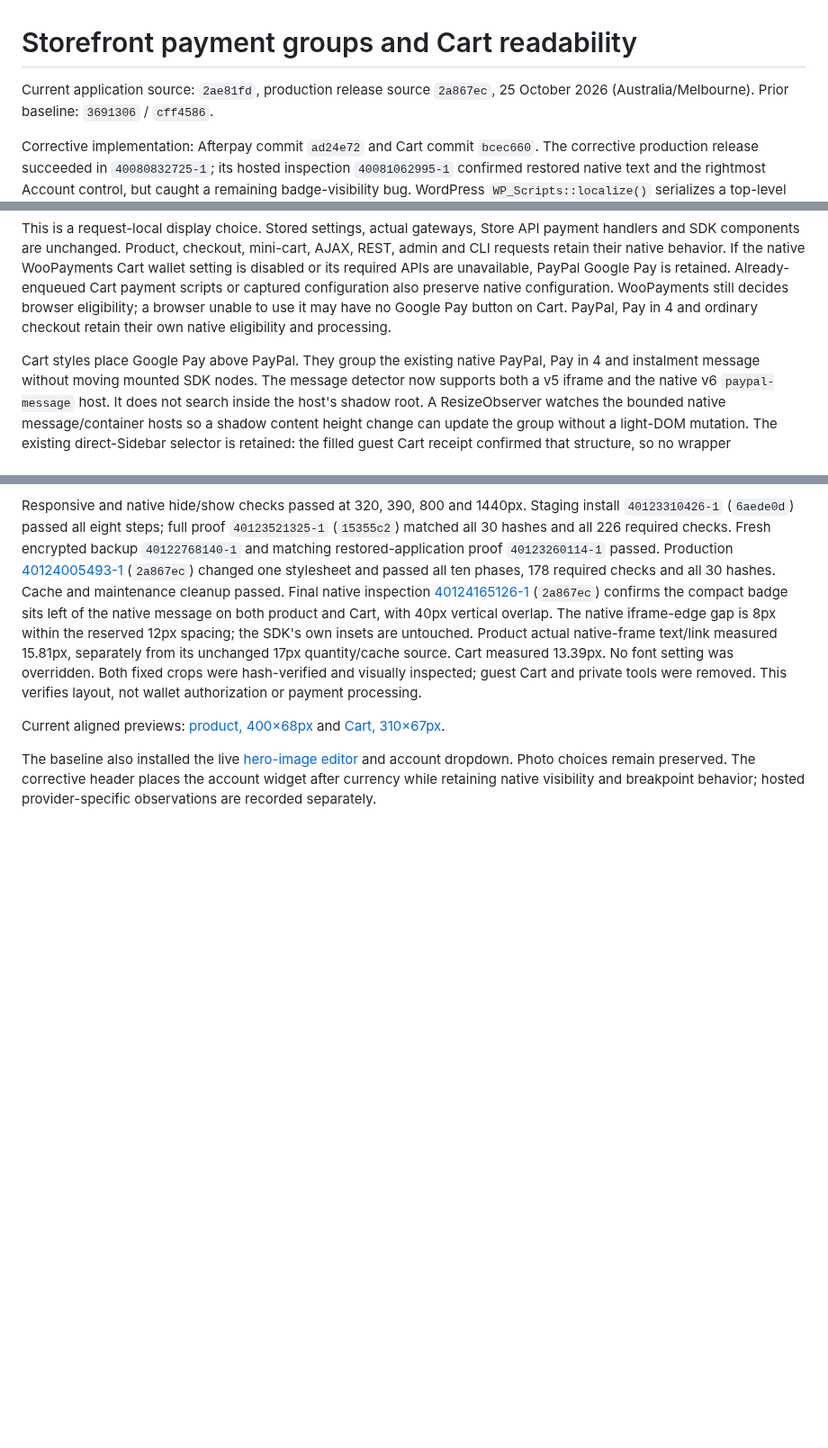
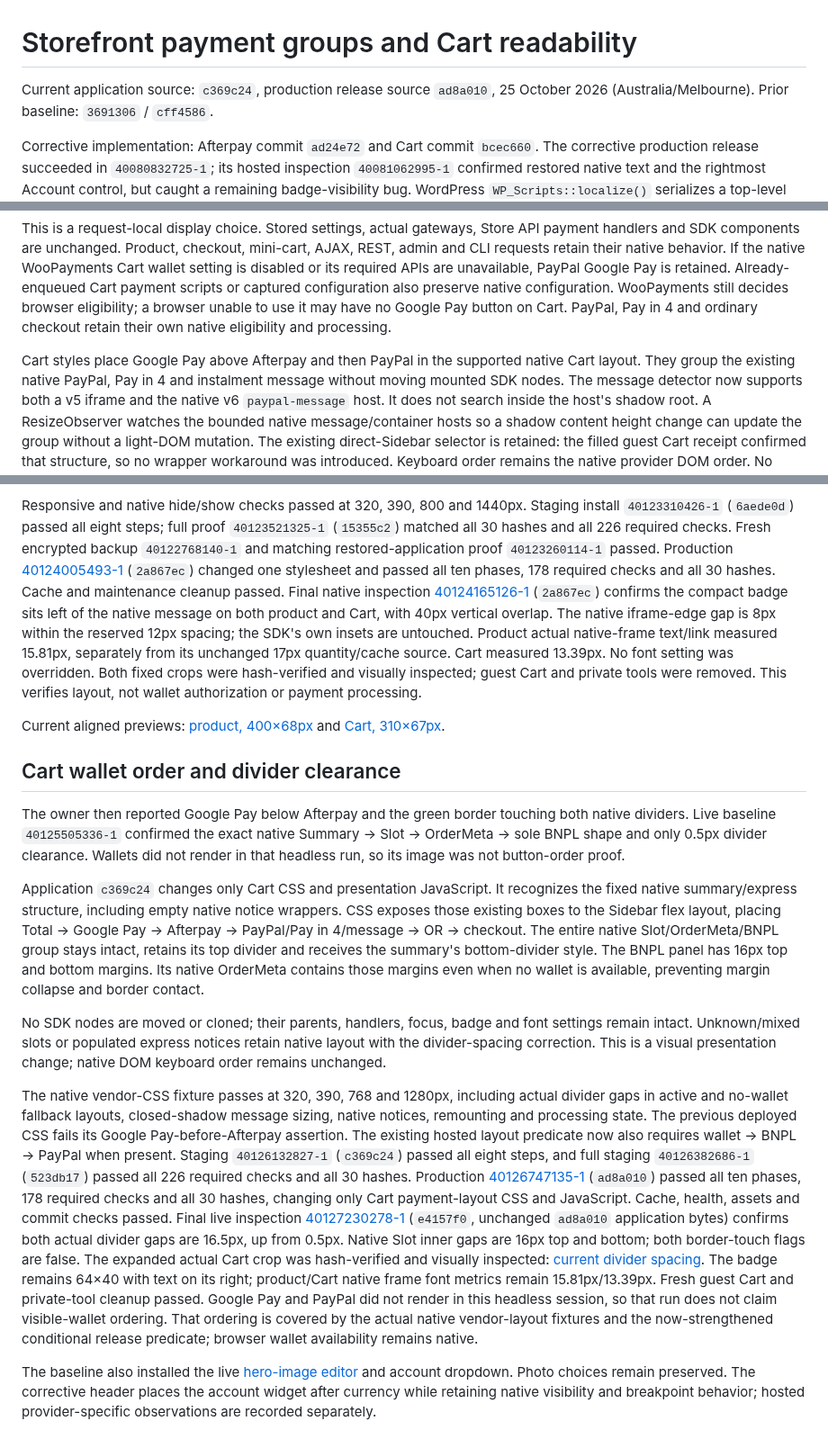
Before and after one commit to nkrake6/petish, a Markdown page: docs/STOREFRONT-PAYMENT-LAYOUT.md, 3 parts joined by grey strips. Shown at 90% size. Rendered like a GitHub page; blank space fills up the shorter version.

Commit message:
Record verified Cart payment ordering and divider clearance [skip ci]

```diff
--- a/docs/STOREFRONT-PAYMENT-LAYOUT.md
+++ b/docs/STOREFRONT-PAYMENT-LAYOUT.md
@@ -1,6 +1,6 @@
 # Storefront payment groups and Cart readability
 
-Current application source: `2ae81fd`, production release source `2a867ec`,
+Current application source: `c369c24`, production release source `ad8a010`,
 25 October 2026 (Australia/Melbourne). Prior baseline: `3691306` / `cff4586`.
 
 Corrective implementation: Afterpay commit `ad24e72` and Cart commit `bcec660`.
@@ -73,7 +73,8 @@ WooPayments still decides browser eligibility; a browser unable to use it may
 have no Google Pay button on Cart. PayPal, Pay in 4 and ordinary checkout retain
 their own native eligibility and processing.
 
-Cart styles place Google Pay above PayPal. They group the existing native
+Cart styles place Google Pay above Afterpay and then PayPal in the supported
+native Cart layout. They group the existing native
 PayPal, Pay in 4 and instalment message without moving mounted SDK nodes. The
 message detector now supports both a v5 iframe and the native v6
 `paypal-message` host. It does not search inside the host's shadow root. A
@@ -236,6 +237,53 @@ Current aligned previews:
 [product, 400×68px](https://github.com/nkrake6/petish/blob/eea3c777cca28a95d80f6950c5b841dd759245e1/product-afterpay.png)
 and [Cart, 310×67px](https://github.com/nkrake6/petish/blob/eea3c777cca28a95d80f6950c5b841dd759245e1/cart-payments.png).
 
+## Cart wallet order and divider clearance
+
+The owner then reported Google Pay below Afterpay and the green border touching
+both native dividers. Live baseline `40125505336-1` confirmed the exact native
+Summary → Slot → OrderMeta → sole BNPL shape and only 0.5px divider clearance.
+Wallets did not render in that headless run, so its image was not button-order
+proof.
+
+Application `c369c24` changes only Cart CSS and presentation JavaScript. It
+recognizes the fixed native summary/express structure, including empty native
+notice wrappers. CSS exposes those existing boxes to the Sidebar flex layout,
+placing Total → Google Pay → Afterpay → PayPal/Pay in 4/message → OR → checkout.
+The entire native Slot/OrderMeta/BNPL group stays intact, retains its top divider
+and receives the summary's bottom-divider style. The BNPL panel has 16px top
+and bottom margins. Its native OrderMeta contains those margins even when no
+wallet is available, preventing margin collapse and border contact.
+
+No SDK nodes are moved or cloned; their parents, handlers, focus, badge and
+font settings remain intact. Unknown/mixed slots or populated express notices
+retain native layout with the divider-spacing correction. This is a visual
+presentation change; native DOM keyboard order remains unchanged.
+
+The native vendor-CSS fixture passes at 320, 390, 768 and 1280px, including
+actual divider gaps in active and no-wallet fallback layouts, closed-shadow
+message sizing, native notices, remounting and processing state. The previous
+deployed CSS fails its Google Pay-before-Afterpay assertion. The existing
+hosted layout predicate now also requires wallet → BNPL → PayPal when present.
+Staging `40126132827-1` (`c369c24`) passed all eight steps, and full staging
+`40126382686-1` (`523db17`) passed all 226 required checks and all 30 hashes.
+Production
+[40126747135-1](https://github.com/nkrake6/petish/tree/automation-status/homepage-40126747135-1)
+(`ad8a010`) passed all ten phases, 178 required checks and all 30 hashes,
+changing only Cart payment-layout CSS and JavaScript. Cache, health, assets and
+commit checks passed. Final live inspection
+[40127230278-1](https://github.com/nkrake6/petish/tree/automation-status/storefront-runtime-40127230278-1)
+(`e4157f0`, unchanged `ad8a010` application bytes) confirms both actual divider
+gaps are 16.5px, up from 0.5px. Native Slot inner gaps are 16px top and bottom;
+both border-touch flags are false. The expanded actual Cart crop was
+hash-verified and visually inspected:
+[current divider spacing](https://github.com/nkrake6/petish/blob/7de36ebf20c3438cd0247cee37e031d41a10dac6/cart-payments.png).
+The badge remains 64×40 with text on its right; product/Cart native frame font
+metrics remain 15.81px/13.39px. Fresh guest Cart and private-tool cleanup passed.
+Google Pay and PayPal did not render in this headless session, so that run does
+not claim visible-wallet ordering. That ordering is covered by the actual
+native vendor-layout fixtures and the now-strengthened conditional release
+predicate; browser wallet availability remains native.
+
 The baseline also installed the live [hero-image editor](https://petish.biz/wp-admin/admin.php?page=petish-hero-images)
 and account dropdown. Photo choices remain preserved. The corrective header
 places the account widget after currency while retaining native visibility and
```
Also changed, not shown: CODEX-HANDOVER.md (+20 -0 lines).
